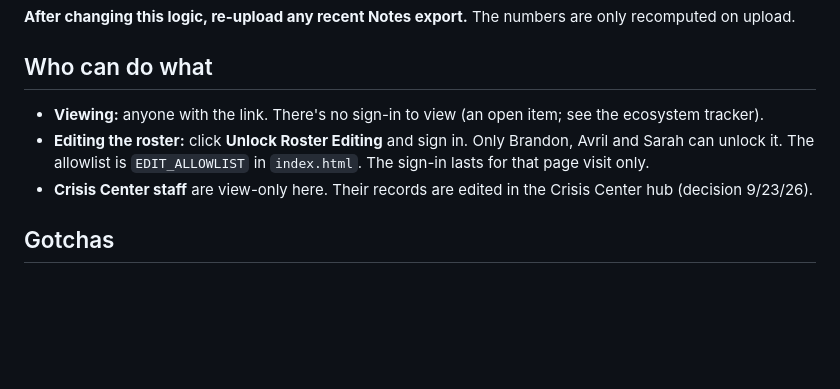
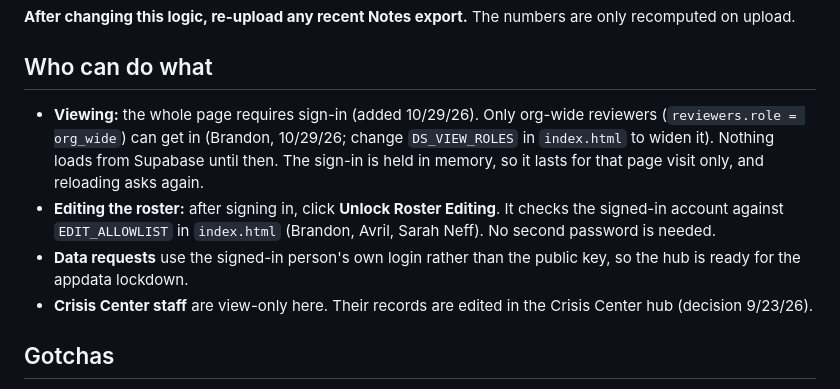
Before and after one commit to Thrive2026/thrive-data-hub, a Markdown page: SETUP.md, the part around the change. GitHub-like rendering; blank space fills up the shorter version.

Commit message:
Revise viewing and editing permissions in SETUP.md
Updated access permissions for viewing and editing the roster.

```diff
--- a/SETUP.md
+++ b/SETUP.md
@@ -45,8 +45,9 @@ Each post-cutover month in `linkage_history` also gets `nonBk.converted` and `no
 
 ## Who can do what
 
-- **Viewing:** anyone with the link. There's no sign-in to view (an open item; see the ecosystem tracker).
-- **Editing the roster:** click **Unlock Roster Editing** and sign in. Only Brandon, Avril and Sarah can unlock it. The allowlist is `EDIT_ALLOWLIST` in `index.html`. The sign-in lasts for that page visit only.
+- **Viewing:** the whole page requires sign-in (added 10/29/26). Only org-wide reviewers (`reviewers.role = org_wide`) can get in (Brandon, 10/29/26; change `DS_VIEW_ROLES` in `index.html` to widen it). Nothing loads from Supabase until then. The sign-in is held in memory, so it lasts for that page visit only, and reloading asks again.
+- **Editing the roster:** after signing in, click **Unlock Roster Editing**. It checks the signed-in account against `EDIT_ALLOWLIST` in `index.html` (Brandon, Avril, Sarah Neff). No second password is needed.
+- **Data requests** use the signed-in person's own login rather than the public key, so the hub is ready for the appdata lockdown.
 - **Crisis Center staff** are view-only here. Their records are edited in the Crisis Center hub (decision 9/23/26).
 
 ## Gotchas
```
